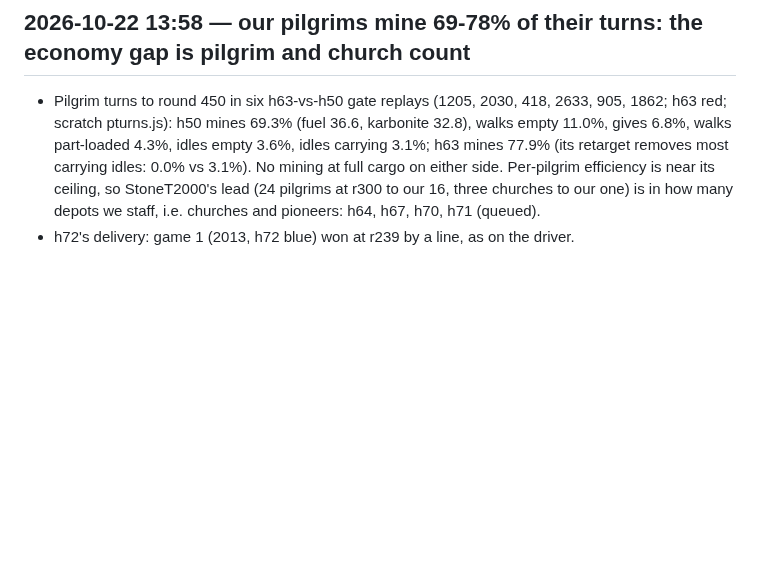
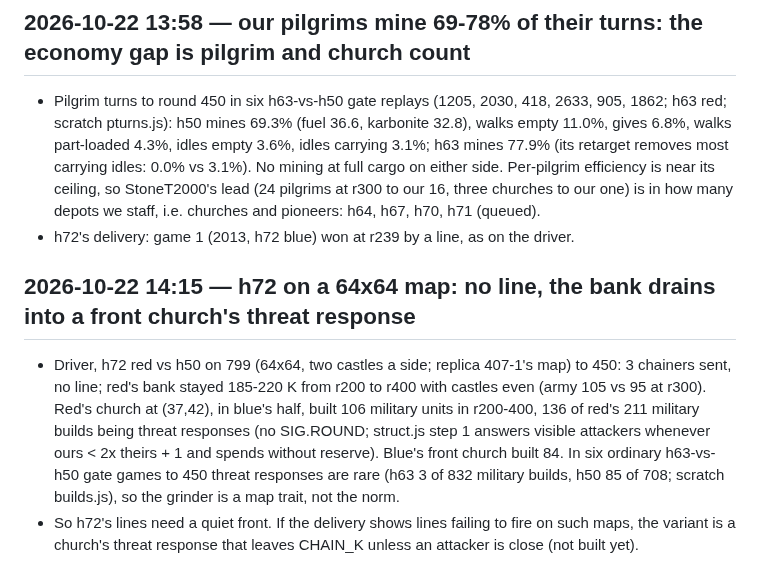
Before and after one commit to terryvanbelle/battlecode19-vibe, a Markdown page: TRAINING_LOG.md, the part around the change. GitHub-like rendering; blank space fills up the shorter version.

Commit message:
TRAINING_LOG: h72 on seed 799, a front church drains the bank
Co-Authored-By: Claude Opus 5.5 <noreply@anthropic.com>
Claude-Session: https://claude.ai/code/session_01AiqcCn5kTWgBw5Au6gP2Yj

```diff
--- a/TRAINING_LOG.md
+++ b/TRAINING_LOG.md
@@ -1940,3 +1940,13 @@ CometsTech~187e8c (3.8 h; most nacks against the dropped bots). Under the 5400 s
   pilgrims at r300 to our 16, three churches to our one) is in how many depots we staff, i.e. churches and pioneers:
   h64, h67, h70, h71 (queued).
 - h72's delivery: game 1 (2013, h72 blue) won at r239 by a line, as on the driver.
+
+## 2026-10-22 14:15 — h72 on a 64x64 map: no line, the bank drains into a front church's threat response
+- Driver, h72 red vs h50 on 799 (64x64, two castles a side; replica 407-1's map) to 450: 3 chainers sent, no line;
+  red's bank stayed 185-220 K from r200 to r400 with castles even (army 105 vs 95 at r300). Red's church at (37,42),
+  in blue's half, built 106 military units in r200-400, 136 of red's 211 military builds being threat responses
+  (no SIG.ROUND; struct.js step 1 answers visible attackers whenever ours < 2x theirs + 1 and spends without
+  reserve). Blue's front church built 84. In six ordinary h63-vs-h50 gate games to 450 threat responses are rare
+  (h63 3 of 832 military builds, h50 85 of 708; scratch builds.js), so the grinder is a map trait, not the norm.
+- So h72's lines need a quiet front. If the delivery shows lines failing to fire on such maps, the variant is a
+  church's threat response that leaves CHAIN_K unless an attacker is close (not built yet).
```
